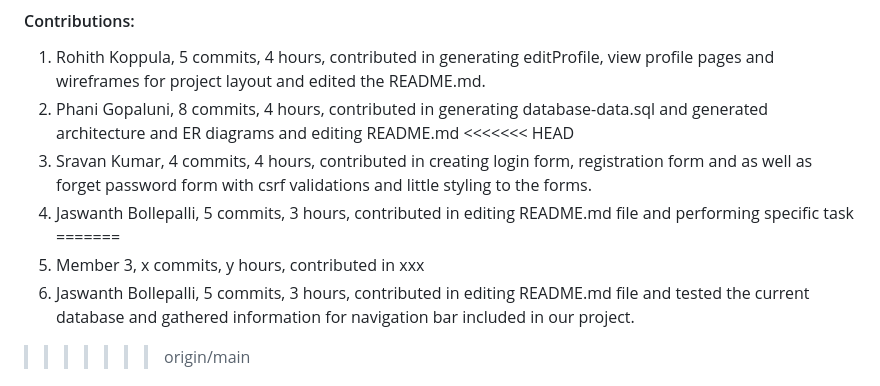
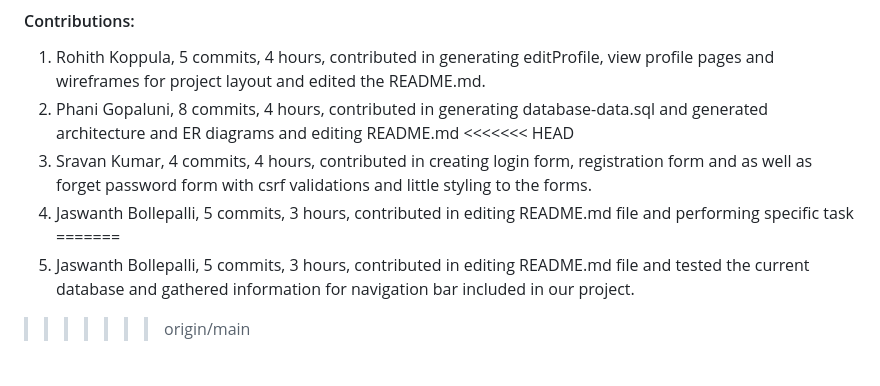
Before and after one commit to waph-team14/waph-teamproject, a Markdown page: README.md, the part around the change. Drawn GitHub-style.

```diff
--- a/README.md
+++ b/README.md
@@ -166,7 +166,6 @@ Duration: 25/03/2024-31/03/2024
 3. Sravan Kumar, 4 commits, 4 hours, contributed in creating login form, registration form and as well as forget password form with csrf validations and little styling to the forms.
 4. Jaswanth Bollepalli, 5 commits, 3 hours, contributed in editing README.md file and performing specific task
 =======
-3. Member 3, x commits, y hours, contributed in xxx
 4. Jaswanth Bollepalli, 5 commits, 3 hours, contributed in editing README.md file and tested the current database and gathered information for navigation bar included in our project.
 >>>>>>> origin/main
 
```
